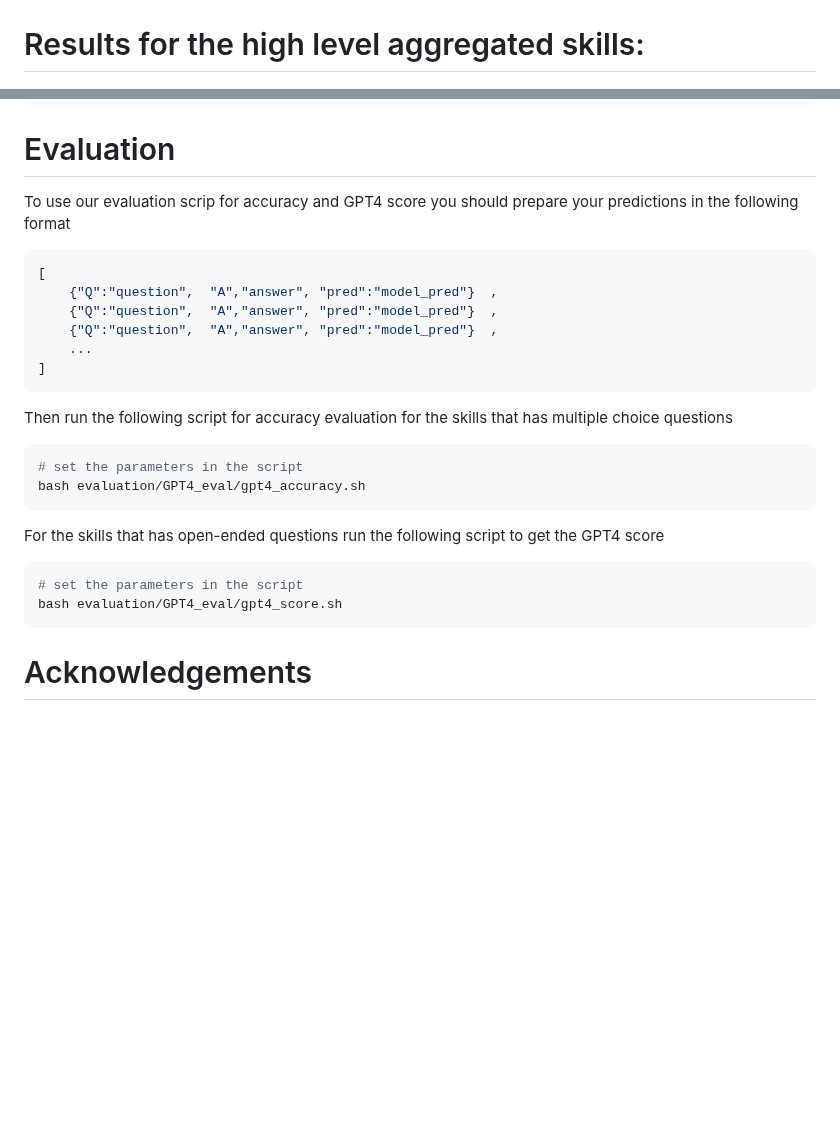
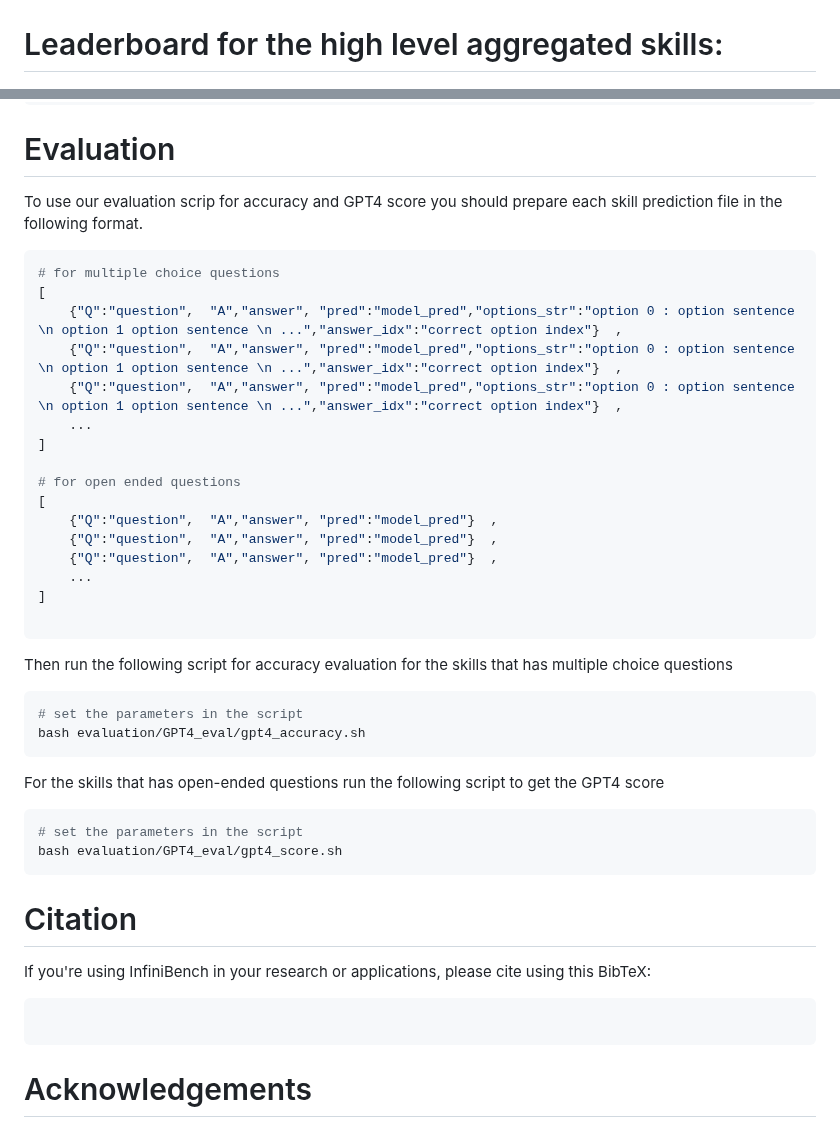
Before and after one commit to Vision-CAIR/InfiniBench, a Markdown page: README.md, 2 parts joined by grey strips. Drawn GitHub-style; blank space fills up the shorter version.

Commit message:
update_readme

````diff
--- a/README.md
+++ b/README.md
@@ -24,7 +23,7 @@ and human-level understanding.
 ![results_1](repo_imags/results_1.JPG)
 # High level aggregated skills:
 ![aggregated_skills](repo_imags/skills_high_level.JPG)
-# Results for the high level aggregated skills:
+# Leaderboard for the high level aggregated skills:
 ![results_2](repo_imags/results_2.JPG)
 # Benchmark statistics:
 ![benchmark_statistics_1](repo_imags/statistics_1_with_desc.JPG)
@@ -175,14 +174,24 @@ python questions_generation/long_tvqa_questions.py --tvqa_val_edited "process_tv
 ```
 
 # Evaluation
-To use our evaluation scrip for accuracy and GPT4 score you should prepare your predictions in the following format
+To use our evaluation scrip for accuracy and GPT4 score you should prepare each skill prediction file in the following format.
 ```python
+# for multiple choice questions
+[
+    {"Q":"question",  "A","answer", "pred":"model_pred","options_str":"option 0 : option sentence \n option 1 option sentence \n ...","answer_idx":"correct option index"}  ,
+    {"Q":"question",  "A","answer", "pred":"model_pred","options_str":"option 0 : option sentence \n option 1 option sentence \n ...","answer_idx":"correct option index"}  ,
+    {"Q":"question",  "A","answer", "pred":"model_pred","options_str":"option 0 : option sentence \n option 1 option sentence \n ...","answer_idx":"correct option index"}  ,
+    ...
+]
+
+# for open ended questions
 [
     {"Q":"question",  "A","answer", "pred":"model_pred"}  ,
     {"Q":"question",  "A","answer", "pred":"model_pred"}  ,
     {"Q":"question",  "A","answer", "pred":"model_pred"}  ,
     ...
 ]
+
 ```
 Then run the following script for accuracy evaluation for the skills that has multiple choice questions
 ```bash
@@ -195,6 +204,12 @@ For the skills that has open-ended questions run the following script to get the
 bash evaluation/GPT4_eval/gpt4_score.sh
 ```
 
+# Citation
+If you're using InfiniBench in your research or applications, please cite using this BibTeX:
+```
+
+```
+
 # Acknowledgements
 [Video-ChatGPT](https://mbzuai-oryx.github.io/Video-ChatGPT)
 
````
Also changed, not shown: other parts of README.md (+11 -12 lines).
